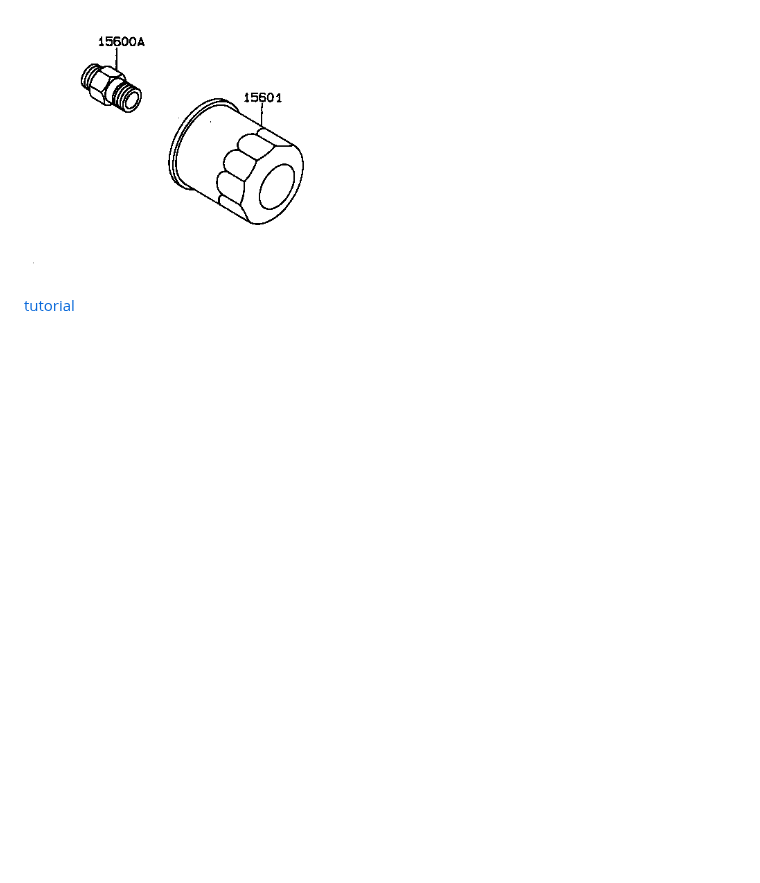
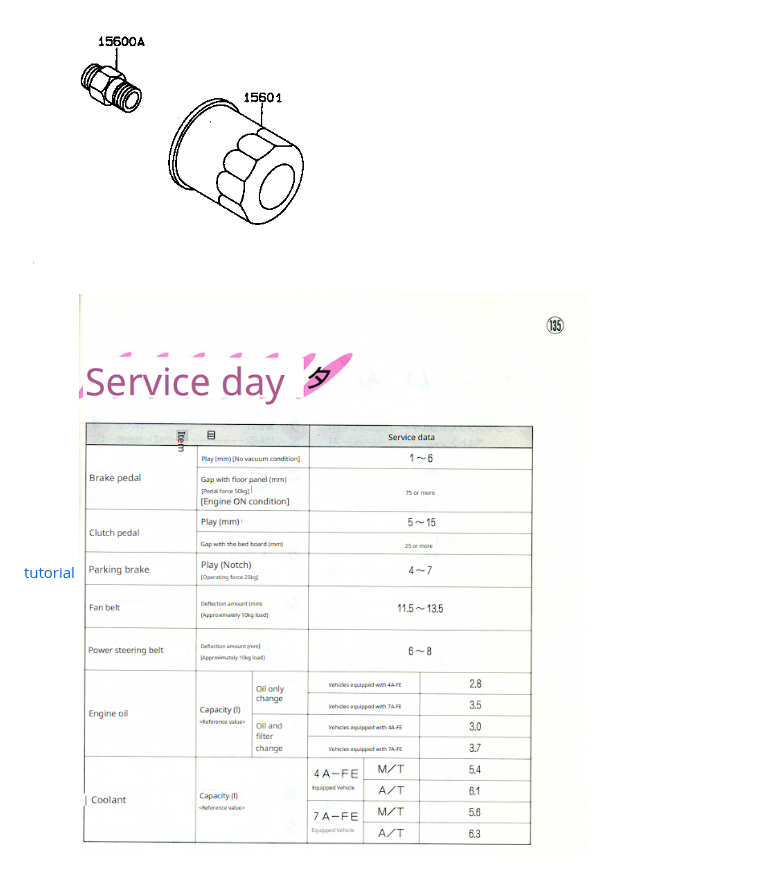
Before and after one commit to simonlhopkins/CaribNotes, a Markdown page: Oil Change.md, the part around the change. Rendered like a GitHub page; pictures changed too: media/chrome_qxKwGvOca1.png (added); blank space fills up the shorter version.

```diff
--- a/Oil Change.md
+++ b/Oil Change.md
@@ -15,3 +15,4 @@ Oil filter:
 ![](media/chrome_ZuUJ5JfMmc.png)
 
 [tutorial](https://www.youtube.com/watch?v=ltd4-8XxsXA)
+![](media/chrome_qxKwGvOca1.png)
```
Also changed, not shown: Brakes.md (added, +1 -0 lines), Popeye Maintenance Guide/Popeye Maintenance Guide Translations.md (+10 -0 lines), media/Pasted image 20260629211316.png (added), 1 other file.
